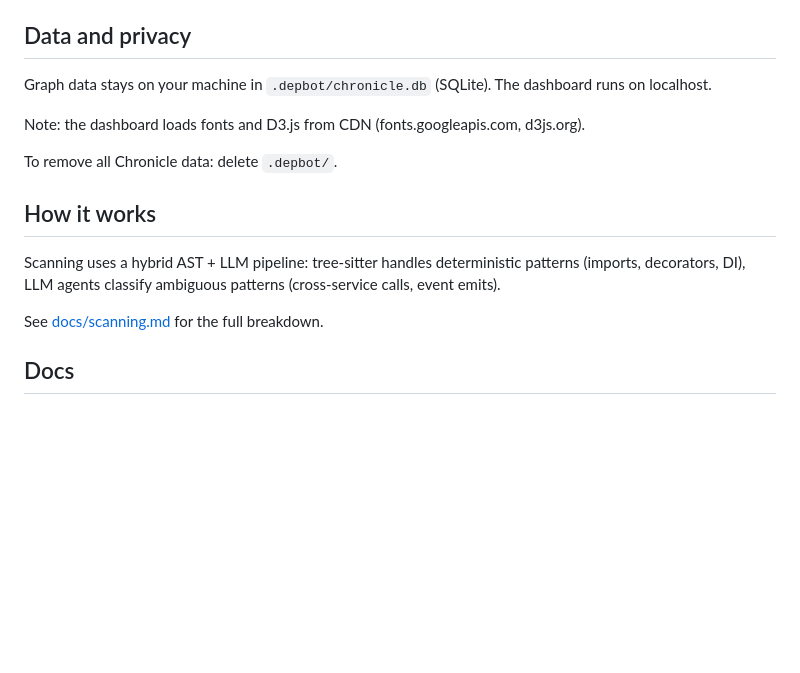
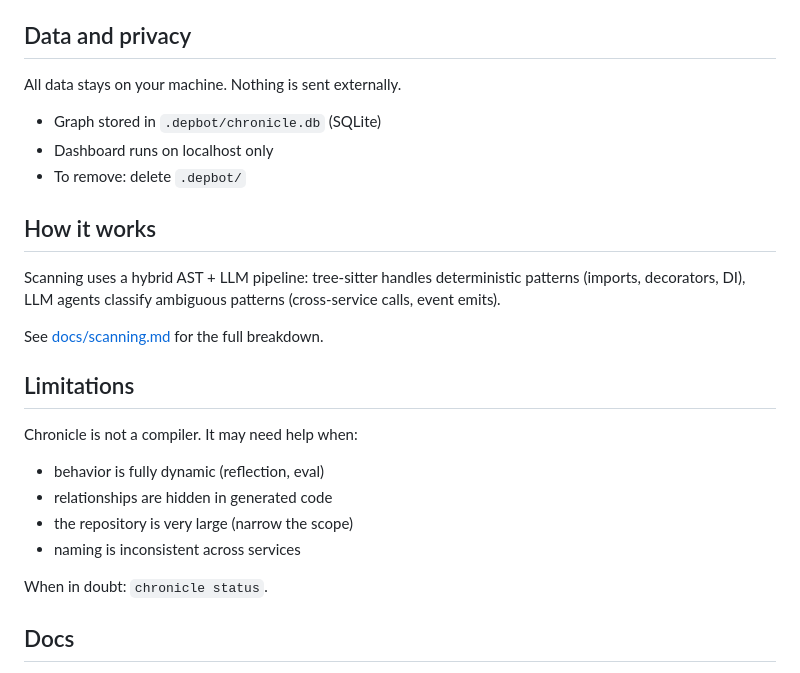
Before and after one commit to alexdx2/chronicle, a Markdown page: README.md, the part around the change. Drawn GitHub-style; blank space fills up the shorter version.

Commit message:
Revert "docs: remove invented claims — fix struct fields, derivation kinds, privacy note, performance numbers"
This reverts commit 998475b17baccec8955a53648bdca4286f4bd14d.

```diff
--- a/README.md
+++ b/README.md
@@ -85,17 +85,28 @@ Get the URL with `chronicle status`.
 
 ## Data and privacy
 
-Graph data stays on your machine in `.depbot/chronicle.db` (SQLite). The dashboard runs on localhost.
+All data stays on your machine. Nothing is sent externally.
 
-Note: the dashboard loads fonts and D3.js from CDN (fonts.googleapis.com, d3js.org).
-
-To remove all Chronicle data: delete `.depbot/`.
+- Graph stored in `.depbot/chronicle.db` (SQLite)
+- Dashboard runs on localhost only
+- To remove: delete `.depbot/`
 
 ## How it works
 
 Scanning uses a hybrid AST + LLM pipeline: tree-sitter handles deterministic patterns (imports, decorators, DI), LLM agents classify ambiguous patterns (cross-service calls, event emits).
 
 See [docs/scanning.md](docs/scanning.md) for the full breakdown.
+
+## Limitations
+
+Chronicle is not a compiler. It may need help when:
+
+- behavior is fully dynamic (reflection, eval)
+- relationships are hidden in generated code
+- the repository is very large (narrow the scope)
+- naming is inconsistent across services
+
+When in doubt: `chronicle status`.
 
 ## Docs
 
```
Also changed, not shown: docs/how-it-works.md (+1 -1 lines), docs/scanning.md (+7 -10 lines).
